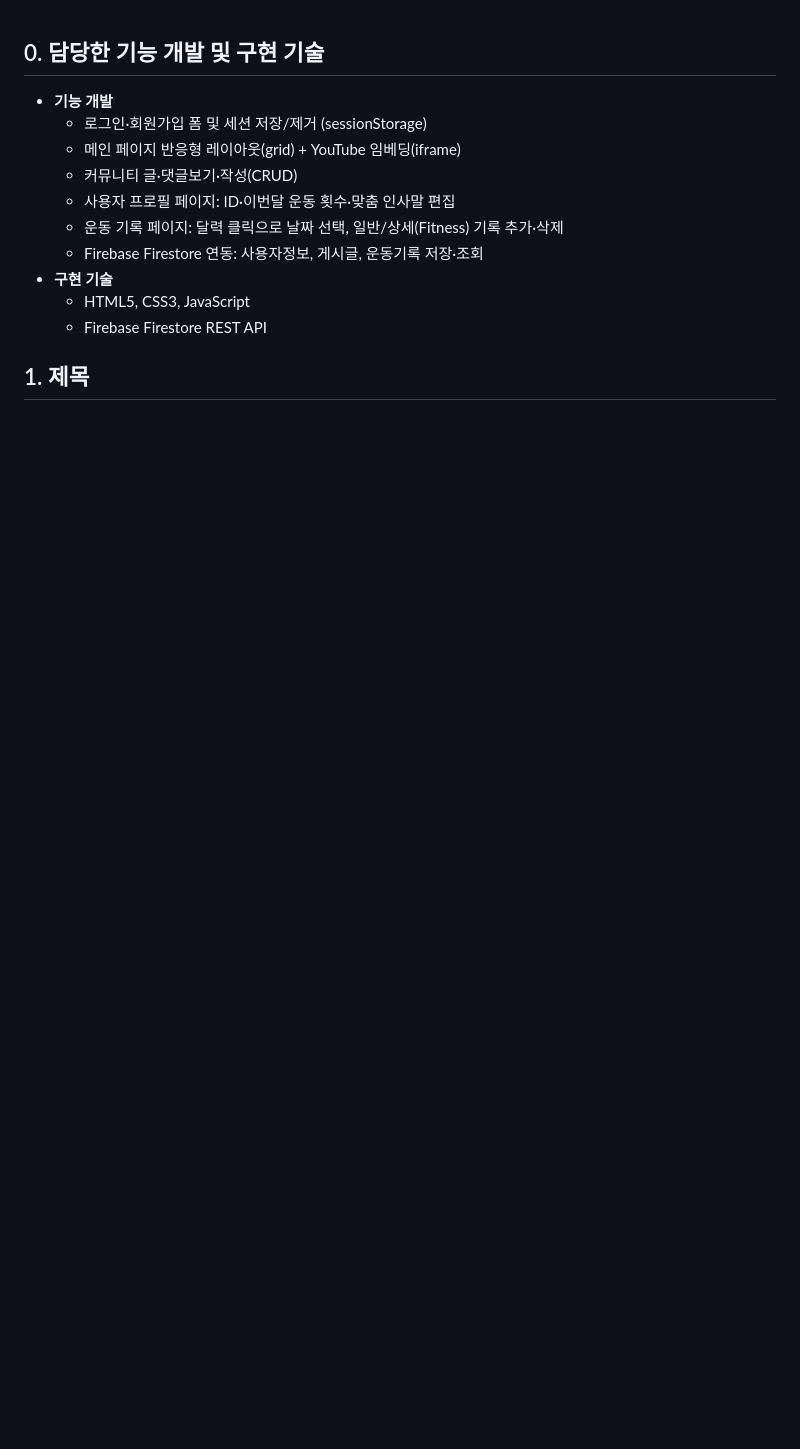
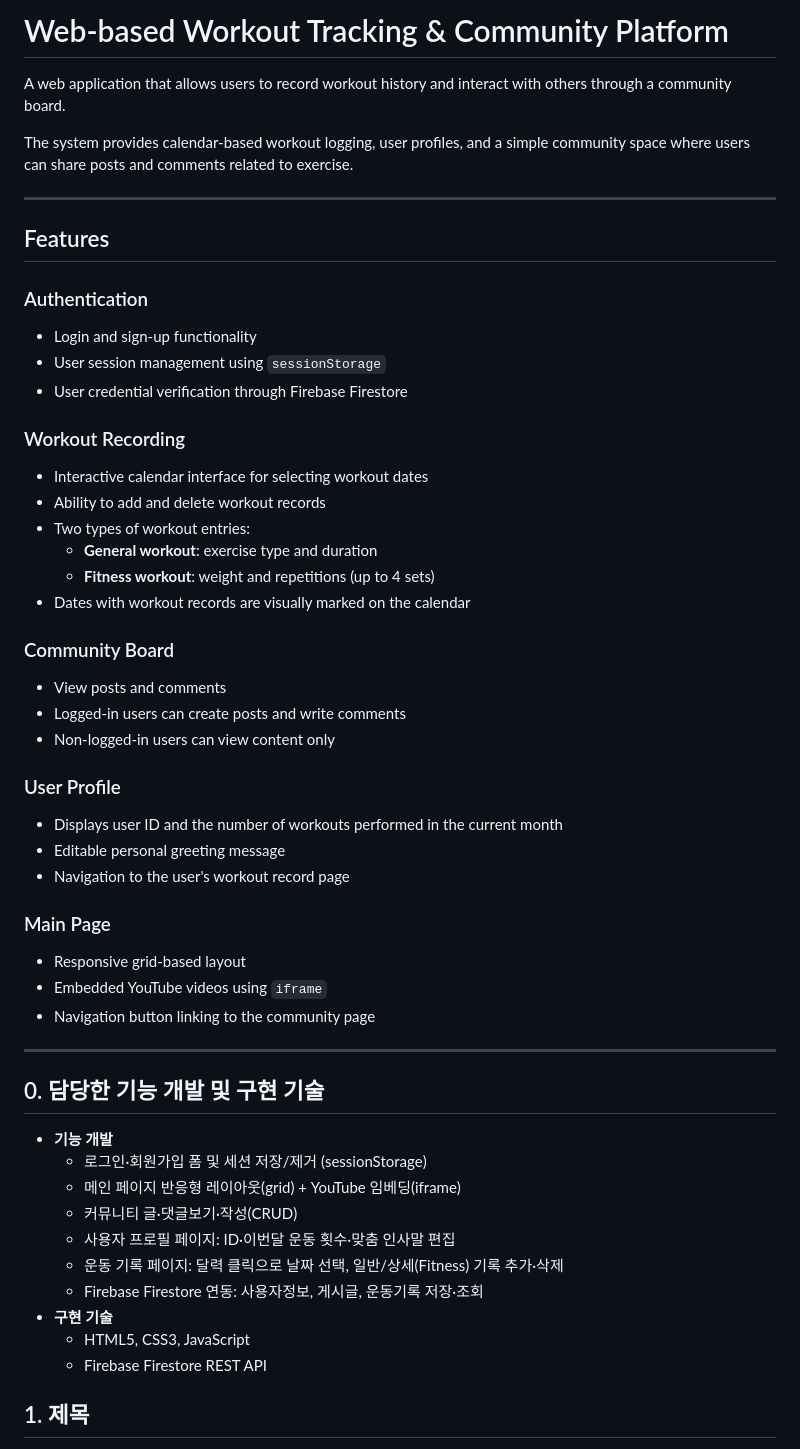
Before and after one commit to Urvanage/FitConnect, a Markdown page: README.md, the part around the change. Rendered like a GitHub page; blank space fills up the shorter version.

Commit message:
Enhance README with features and descriptions
Expanded README with detailed features and functionalities.

```diff
--- a/README.md
+++ b/README.md
@@ -1,3 +1,43 @@
+# Web-based Workout Tracking & Community Platform
+
+A web application that allows users to record workout history and interact with others through a community board.
+
+The system provides calendar-based workout logging, user profiles, and a simple community space where users can share posts and comments related to exercise.
+
+---
+
+## Features
+
+### Authentication
+- Login and sign-up functionality
+- User session management using `sessionStorage`
+- User credential verification through Firebase Firestore
+
+### Workout Recording
+- Interactive calendar interface for selecting workout dates
+- Ability to add and delete workout records
+- Two types of workout entries:
+  - **General workout**: exercise type and duration
+  - **Fitness workout**: weight and repetitions (up to 4 sets)
+- Dates with workout records are visually marked on the calendar
+
+### Community Board
+- View posts and comments
+- Logged-in users can create posts and write comments
+- Non-logged-in users can view content only
+
+### User Profile
+- Displays user ID and the number of workouts performed in the current month
+- Editable personal greeting message
+- Navigation to the user's workout record page
+
+### Main Page
+- Responsive grid-based layout
+- Embedded YouTube videos using `iframe`
+- Navigation button linking to the community page
+
+---
+
 ## 0. 담당한 기능 개발 및 구현 기술
 - **기능 개발**
   - 로그인·회원가입 폼 및 세션 저장/제거 (sessionStorage)
```
